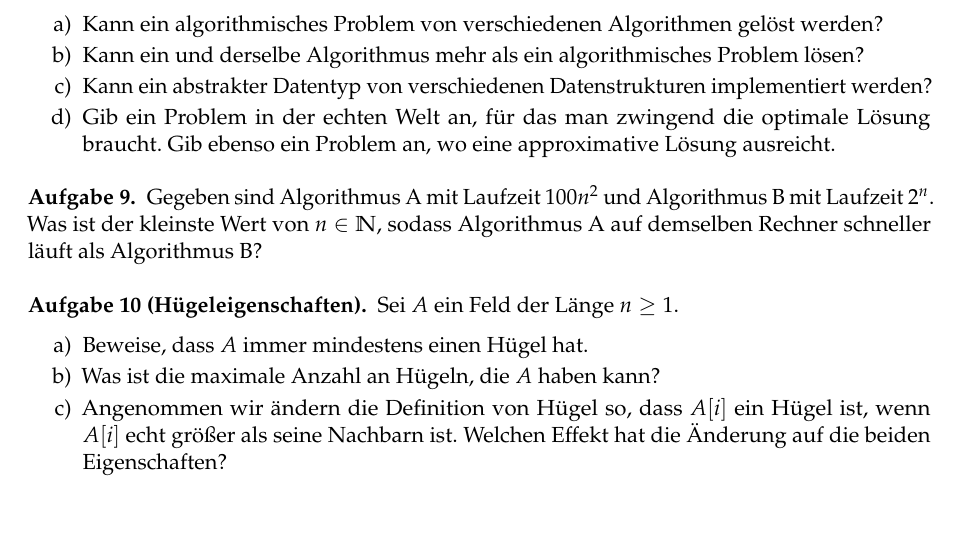
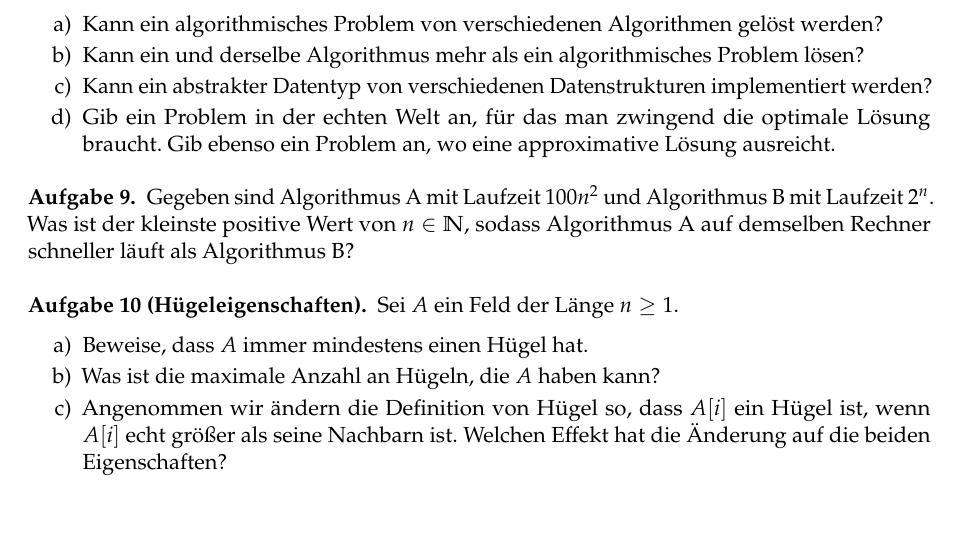
Before and after one commit to goethe-tcs/algo1-exercises, a LaTeX document (introduction-wochenplan.tex): part of page 3 of 4, cut so that both start at the same text. Compiled offline with pdfLaTeX.

Commit message:
positives n

```diff
--- a/introduction-wochenplan.tex
+++ b/introduction-wochenplan.tex
@@ -183,7 +183,7 @@ Lies CLRS Kapitel 1 und schau dir das erste Video an.
 
 \begin{aufgabe}
 	Gegeben sind Algorithmus A mit Laufzeit $100n^2$ und Algorithmus B mit Laufzeit~$2^n$.
-	Was ist der kleinste Wert von $n\in\mathbb{N}$, sodass Algorithmus A auf demselben Rechner schneller läuft als Algorithmus B?
+	Was ist der kleinste positive Wert von $n\in\mathbb{N}$, sodass Algorithmus A auf demselben Rechner schneller läuft als Algorithmus B?
 \end{aufgabe}
 
 \begin{aufgabe}[Hügeleigenschaften]
```
